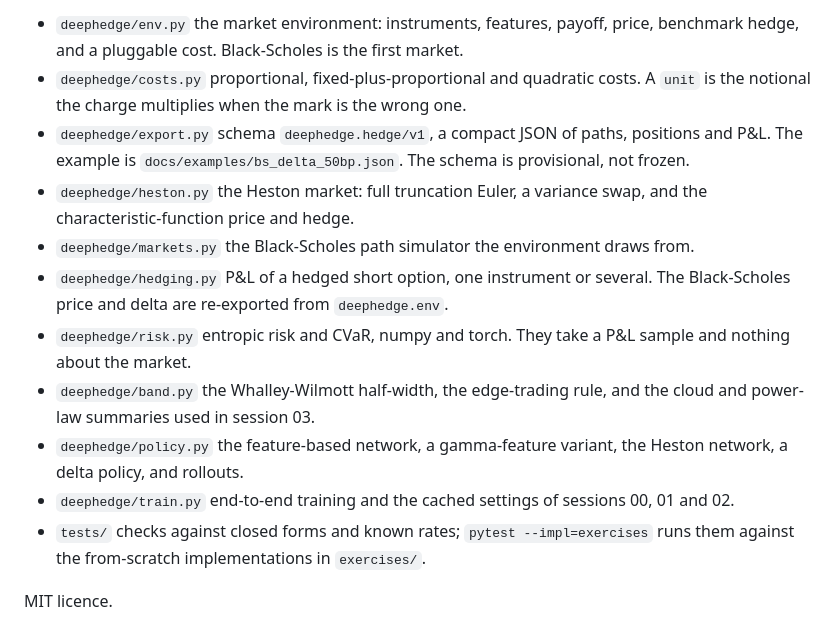
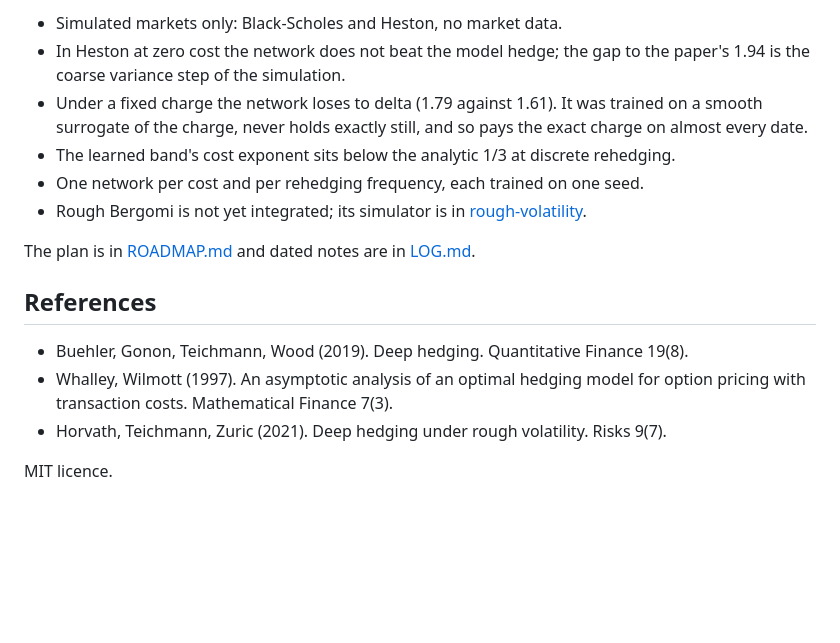
Before and after one commit to coreyjpritchard/deep-hedging, a Markdown page: README.md, the part around the change printed below. Rendered like a GitHub page; blank space fills up the shorter version.

```diff
--- a/README.md
+++ b/README.md
@@ -142,24 +95,22 @@ on four cores.
 
-- `deephedge/env.py` the market environment: instruments, features, payoff, price,
-  benchmark hedge, and a pluggable cost. Black-Scholes is the first market.
-- `deephedge/costs.py` proportional, fixed-plus-proportional and quadratic costs.
-  A `unit` is the notional the charge multiplies when the mark is the wrong one.
-- `deephedge/export.py` schema `deephedge.hedge/v1`, a compact JSON of paths,
-  positions and P&L. The example is `docs/examples/bs_delta_50bp.json`. The schema
-  is provisional, not frozen.
-- `deephedge/heston.py` the Heston market: full truncation Euler, a variance swap,
-  and the characteristic-function price and hedge.
-- `deephedge/markets.py` the Black-Scholes path simulator the environment draws from.
-- `deephedge/hedging.py` P&L of a hedged short option, one instrument or several.
-  The Black-Scholes price and delta are re-exported from `deephedge.env`.
-- `deephedge/risk.py` entropic risk and CVaR, numpy and torch. They take a P&L sample
-  and nothing about the market.
-- `deephedge/band.py` the Whalley-Wilmott half-width, the edge-trading rule, and
-  the cloud and power-law summaries used in session 03.
-- `deephedge/policy.py` the feature-based network, a gamma-feature variant, the
-  Heston network, a delta policy, and rollouts.
-- `deephedge/train.py` end-to-end training and the cached settings of sessions 00, 01 and 02.
-- `tests/` checks against closed forms and known rates; `pytest --impl=exercises` runs
-  them against the from-scratch implementations in `exercises/`.
+- Simulated markets only: Black-Scholes and Heston, no market data.
+- In Heston at zero cost the network does not beat the model hedge; the gap to the paper's
+  1.94 is the coarse variance step of the simulation.
+- Under a fixed charge the network loses to delta (1.79 against 1.61). It was trained on a
+  smooth surrogate of the charge, never holds exactly still, and so pays the exact charge
+  on almost every date.
+- The learned band's cost exponent sits below the analytic 1/3 at discrete rehedging.
+- One network per cost and per rehedging frequency, each trained on one seed.
+- Rough Bergomi is not yet integrated; its simulator is in
+  [rough-volatility](https://github.com/coreyjpritchard/rough-volatility).
+
+The plan is in [ROADMAP.md](ROADMAP.md) and dated notes are in [LOG.md](LOG.md).
+
+## References
+
+- Buehler, Gonon, Teichmann, Wood (2019). Deep hedging. Quantitative Finance 19(8).
+- Whalley, Wilmott (1997). An asymptotic analysis of an optimal hedging model for option
+  pricing with transaction costs. Mathematical Finance 7(3).
+- Horvath, Teichmann, Zuric (2021). Deep hedging under rough volatility. Risks 9(7).
 
 MIT licence.
```
Also changed, not shown: other parts of README.md (+63 -110 lines), LOG.md (+12 -0 lines), docs/00_no_trade_band.png, docs/01_heston_pnl.png (added), docs/02_cost_models.png (added), docs/03_risk_vs_cost.png (added), 6 other files.
